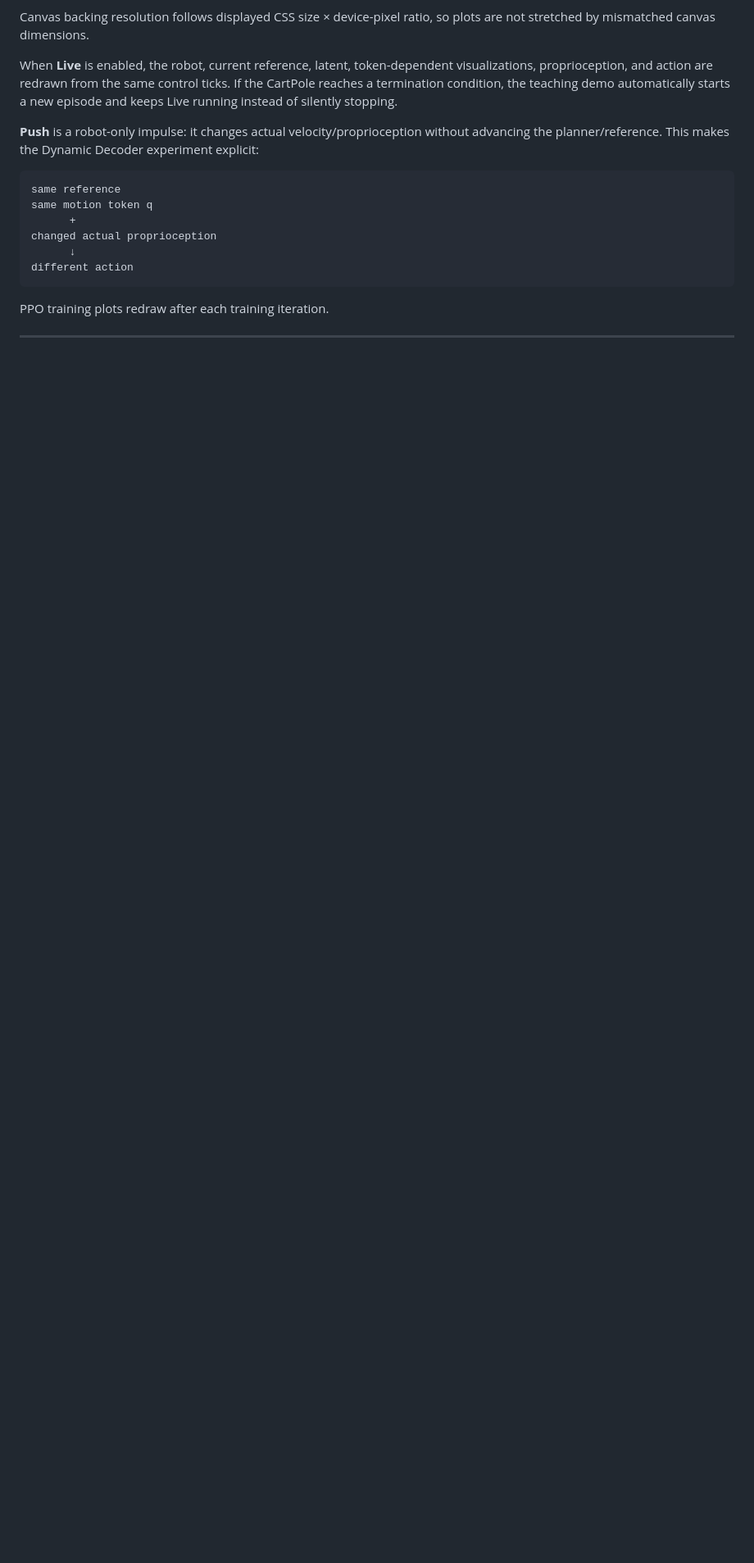
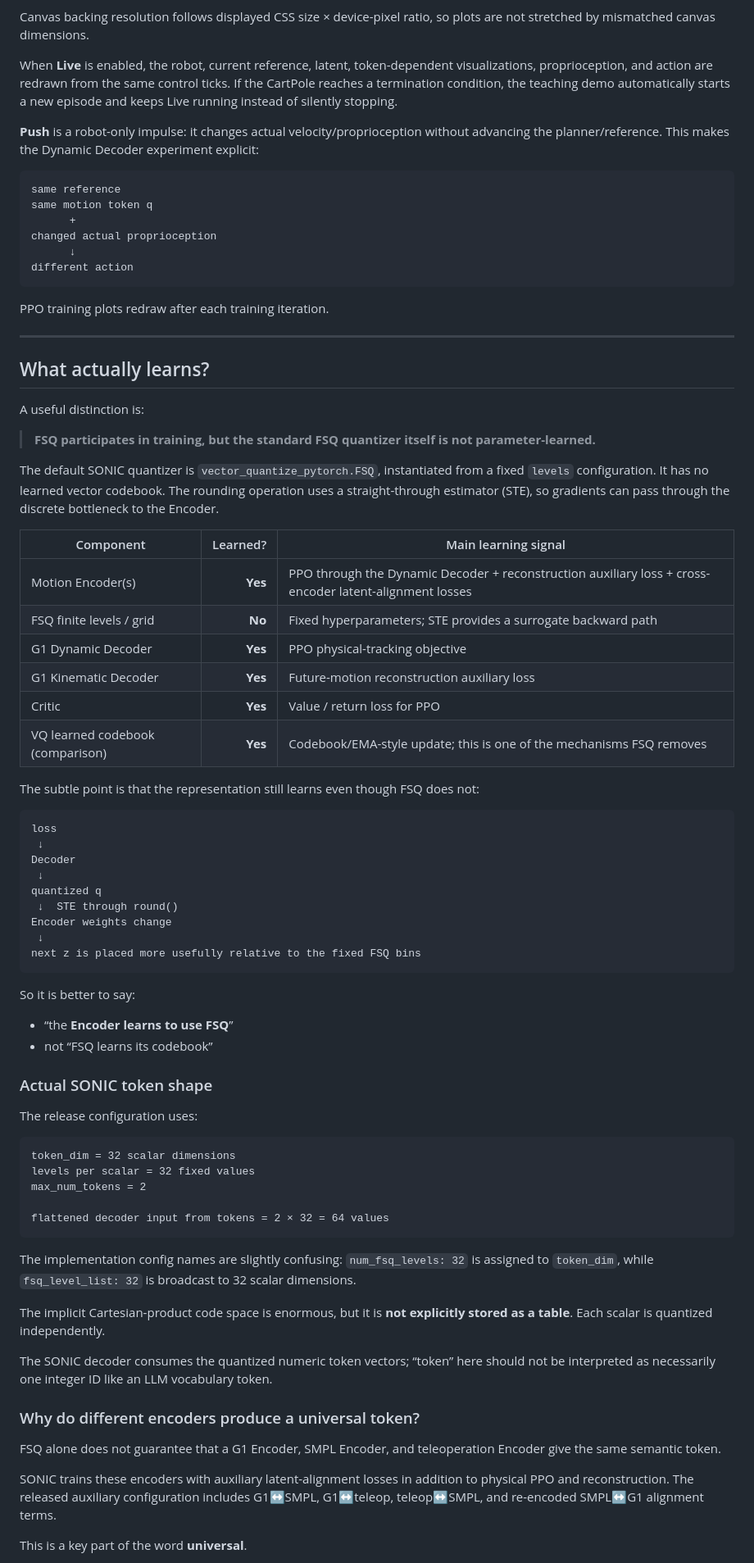
Before and after one commit to tinmanlab/cartpole-sonic, a Markdown page: README.md, the part around one of its changes. Shown at 82% size. Rendered like a GitHub page; blank space fills up the shorter version.

````diff
--- a/README.md
+++ b/README.md
@@ -283,3 +286,65 @@ PPO training plots redraw after each training iteration.
 
 ---
 
+## What actually learns?
+
+A useful distinction is:
+
+> **FSQ participates in training, but the standard FSQ quantizer itself is not parameter-learned.**
+
+The default SONIC quantizer is `vector_quantize_pytorch.FSQ`, instantiated from a fixed `levels` configuration. It has no learned vector codebook. The rounding operation uses a straight-through estimator (STE), so gradients can pass through the discrete bottleneck to the Encoder.
+
+| Component | Learned? | Main learning signal |
+|---|---:|---|
+| Motion Encoder(s) | **Yes** | PPO through the Dynamic Decoder + reconstruction auxiliary loss + cross-encoder latent-alignment losses |
+| FSQ finite levels / grid | **No** | Fixed hyperparameters; STE provides a surrogate backward path |
+| G1 Dynamic Decoder | **Yes** | PPO physical-tracking objective |
+| G1 Kinematic Decoder | **Yes** | Future-motion reconstruction auxiliary loss |
+| Critic | **Yes** | Value / return loss for PPO |
+| VQ learned codebook (comparison) | **Yes** | Codebook/EMA-style update; this is one of the mechanisms FSQ removes |
+
+The subtle point is that the representation still learns even though FSQ does not:
+
+```text
+loss
+ ↓
+Decoder
+ ↓
+quantized q
+ ↓  STE through round()
+Encoder weights change
+ ↓
+next z is placed more usefully relative to the fixed FSQ bins
+```
+
+So it is better to say:
+
+- “the **Encoder learns to use FSQ**”
+- not “FSQ learns its codebook”
+
+### Actual SONIC token shape
+
+The release configuration uses:
+
+```text
+token_dim = 32 scalar dimensions
+levels per scalar = 32 fixed values
+max_num_tokens = 2
+
+flattened decoder input from tokens = 2 × 32 = 64 values
+```
+
+The implementation config names are slightly confusing: `num_fsq_levels: 32` is assigned to `token_dim`, while `fsq_level_list: 32` is broadcast to 32 scalar dimensions.
+
+The implicit Cartesian-product code space is enormous, but it is **not explicitly stored as a table**. Each scalar is quantized independently.
+
+The SONIC decoder consumes the quantized numeric token vectors; “token” here should not be interpreted as necessarily one integer ID like an LLM vocabulary token.
+
+### Why do different encoders produce a universal token?
+
+FSQ alone does not guarantee that a G1 Encoder, SMPL Encoder, and teleoperation Encoder give the same semantic token.
+
+SONIC trains these encoders with auxiliary latent-alignment losses in addition to physical PPO and reconstruction. The released auxiliary configuration includes G1↔SMPL, G1↔teleop, teleop↔SMPL, and re-encoded SMPL↔G1 alignment terms.
+
+This is a key part of the word **universal**.
+
````
Also changed, not shown: other parts of README.md (+42 -4 lines), media/cartpole-sonic-demo.gif, 6 other files.
